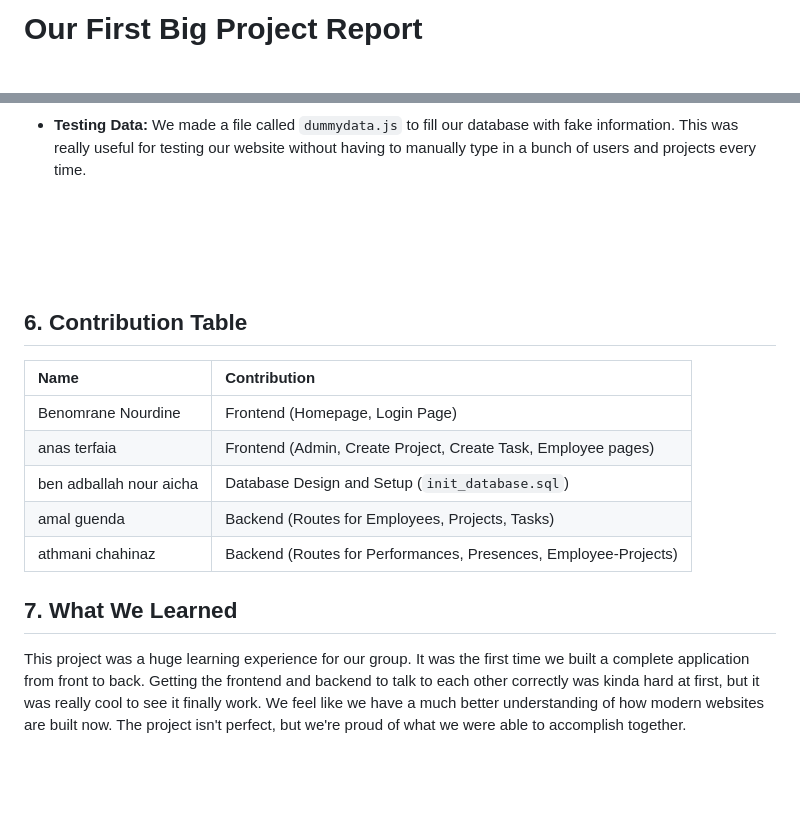
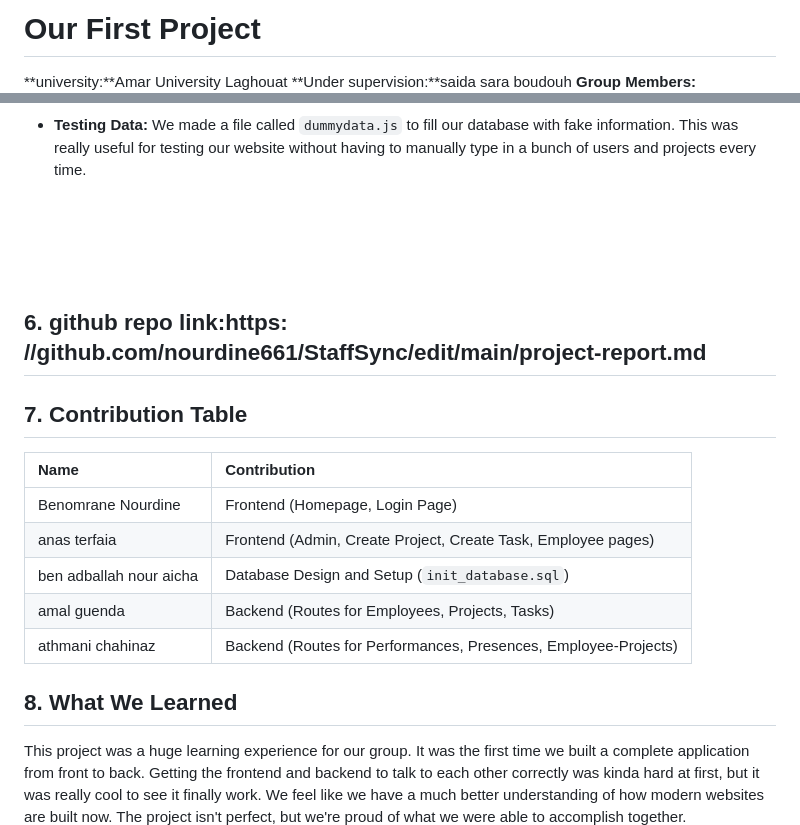
Before and after one commit to nourdine661/StaffSync, a Markdown page: project-report.md, 2 parts joined by grey strips. GitHub-like rendering; blank space fills up the shorter version.

Commit message:
fixing rapor structure

```diff
--- a/project-report.md
+++ b/project-report.md
@@ -1,4 +1,5 @@
-# Our First Big Project Report
-
+# Our First Project
+**university:**Amar University Laghouat
+**Under supervision:**saida sara boudouh
 **Group Members:** Benomrane Nourdine, ben adballah nour aicha,terfaia anas ,amal guenda athmani chahinaz.
 **Date:** [2026/2027]
@@ -59,8 +62,10 @@ The database is where everything is stored. Without it, all the projects and emp
 
 <br><br><br><br>
 
+## 6. github repo link:https:  //github.com/nourdine661/StaffSync/edit/main/project-report.md
 
-## 6. Contribution Table
+
+## 7. Contribution Table
 
 | Name                      | Contribution                                                  |
 | :------------------------ | :------------------------------------------------------------ |
@@ -71,6 +76,6 @@ The database is where everything is stored. Without it, all the projects and emp
 | athmani chahinaz          | Backend (Routes for Performances, Presences, Employee-Projects) |
 
 
-## 7. What We Learned
+## 8. What We Learned
 
 This project was a huge learning experience for our group. It was the first time we built a complete application from front to back. Getting the frontend and backend to talk to each other correctly was kinda hard at first, but it was really cool to see it finally work. We feel like we have a much better understanding of how modern websites are built now. The project isn't perfect, but we're proud of what we were able to accomplish together.
```
Also changed, not shown: other parts of project-report.md (+2 -0 lines).
